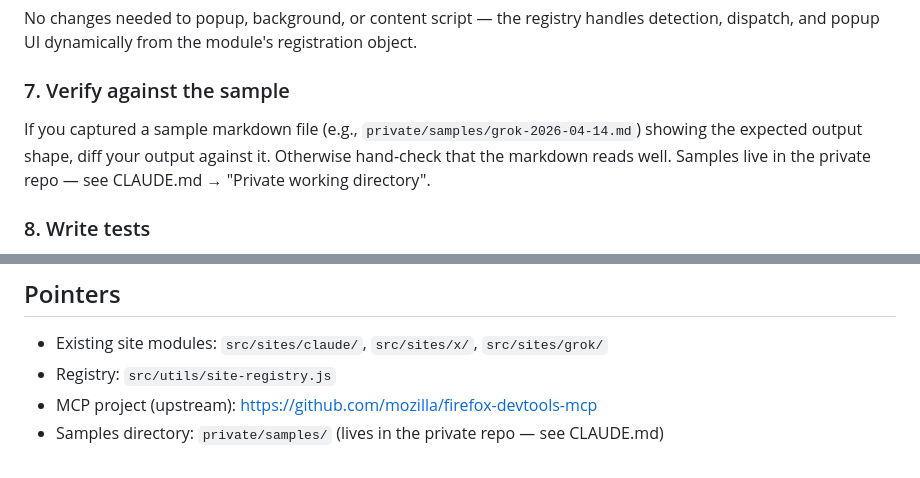
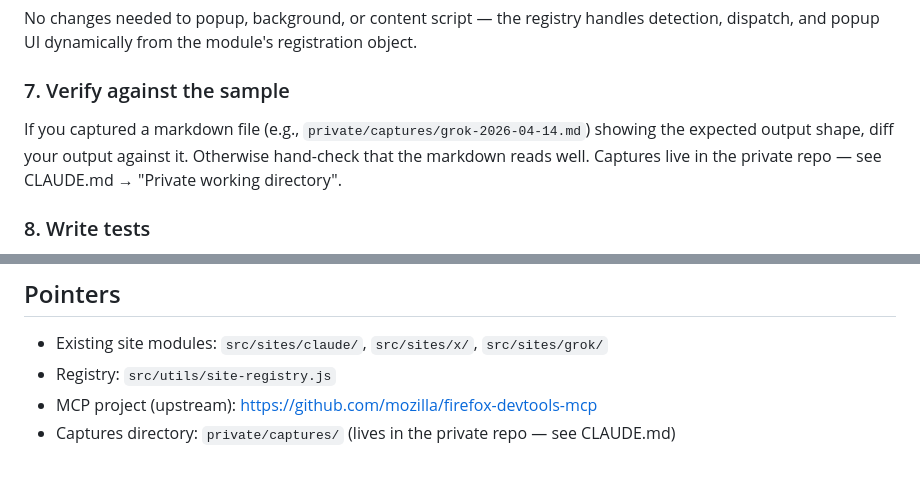
Before and after one commit to jaredatch/page-content-to-markdown, a Markdown page: docs/building-site-extractors.md, 2 parts joined by grey strips. Drawn GitHub-style.

Commit message:
Update doc references: private/samples/ → private/captures/
Mirrors the rename in the private repo. Generic prose mentions of
"samples" in docs/building-site-extractors.md (unrelated to the
directory) are left as-is.

```diff
--- a/docs/building-site-extractors.md
+++ b/docs/building-site-extractors.md
@@ -128,7 +128,7 @@ No changes needed to popup, background, or content script — the registry handl
 
 ### 7. Verify against the sample
 
-If you captured a sample markdown file (e.g., `private/samples/grok-2026-04-14.md`) showing the expected output shape, diff your output against it. Otherwise hand-check that the markdown reads well. Samples live in the private repo — see CLAUDE.md → "Private working directory".
+If you captured a markdown file (e.g., `private/captures/grok-2026-04-14.md`) showing the expected output shape, diff your output against it. Otherwise hand-check that the markdown reads well. Captures live in the private repo — see CLAUDE.md → "Private working directory".
 
 ### 8. Write tests
 
@@ -294,4 +294,4 @@ _(none currently — open an issue or add to `private/PLAN.md`)_
 - Existing site modules: `src/sites/claude/`, `src/sites/x/`, `src/sites/grok/`
 - Registry: `src/utils/site-registry.js`
 - MCP project (upstream): https://github.com/mozilla/firefox-devtools-mcp
-- Samples directory: `private/samples/` (lives in the private repo — see CLAUDE.md)
+- Captures directory: `private/captures/` (lives in the private repo — see CLAUDE.md)
```
Also changed, not shown: CLAUDE.md (+1 -1 lines).
